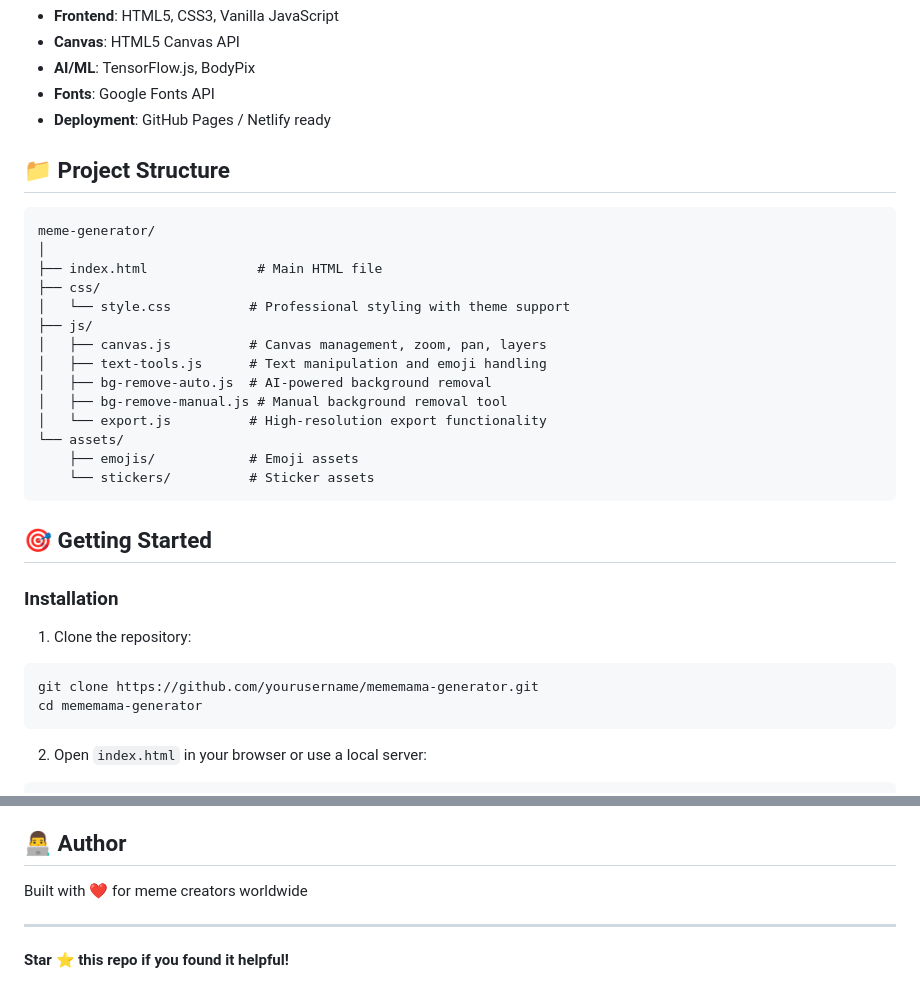
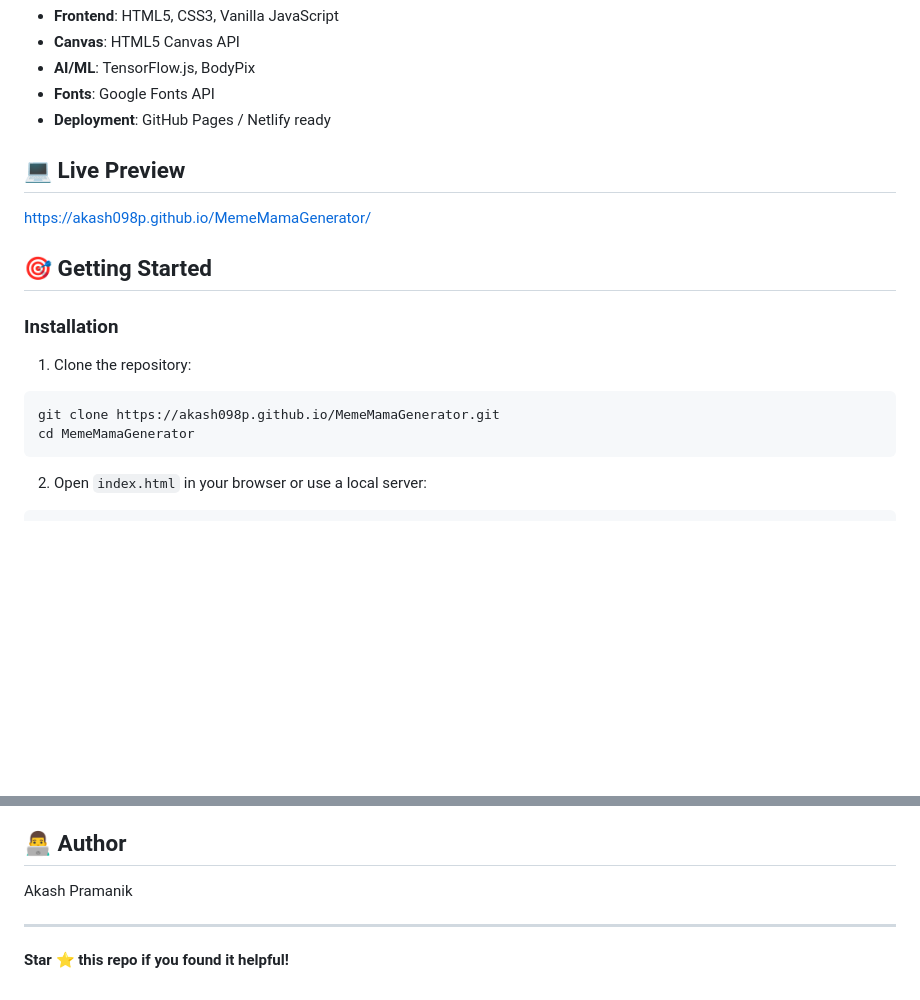
Before and after one commit to akash098p/MemeMamaGenerator, a Markdown page: README.md, 2 parts joined by grey strips. Rendered like a GitHub page; blank space fills up the shorter version.

````diff
--- a/README.md
+++ b/README.md
@@ -58,24 +58,9 @@ A feature-rich, professional meme generator built with vanilla JavaScript, HTML5
 - **Fonts**: Google Fonts API
 - **Deployment**: GitHub Pages / Netlify ready
 
-## 📁 Project Structure
+## 💻 Live Preview
 
-```
-meme-generator/
-│
-├── index.html              # Main HTML file
-├── css/
-│   └── style.css          # Professional styling with theme support
-├── js/
-│   ├── canvas.js          # Canvas management, zoom, pan, layers
-│   ├── text-tools.js      # Text manipulation and emoji handling
-│   ├── bg-remove-auto.js  # AI-powered background removal
-│   ├── bg-remove-manual.js # Manual background removal tool
-│   └── export.js          # High-resolution export functionality
-└── assets/
-    ├── emojis/            # Emoji assets
-    └── stickers/          # Sticker assets
-```
+https://akash098p.github.io/MemeMamaGenerator/
 
 ## 🎯 Getting Started
 
@@ -83,8 +68,8 @@ meme-generator/
 
 1. Clone the repository:
 ```bash
-git clone https://github.com/yourusername/mememama-generator.git
-cd mememama-generator
+git clone https://akash098p.github.io/MemeMamaGenerator.git
+cd MemeMamaGenerator
 ```
 
 2. Open `index.html` in your browser or use a local server:
@@ -173,7 +158,7 @@ Contributions are welcome! Please feel free to submit a Pull Request.
 
 ## 👨‍💻 Author
 
-Built with ❤️ for meme creators worldwide
+Akash Pramanik
 
 ---
 
````
